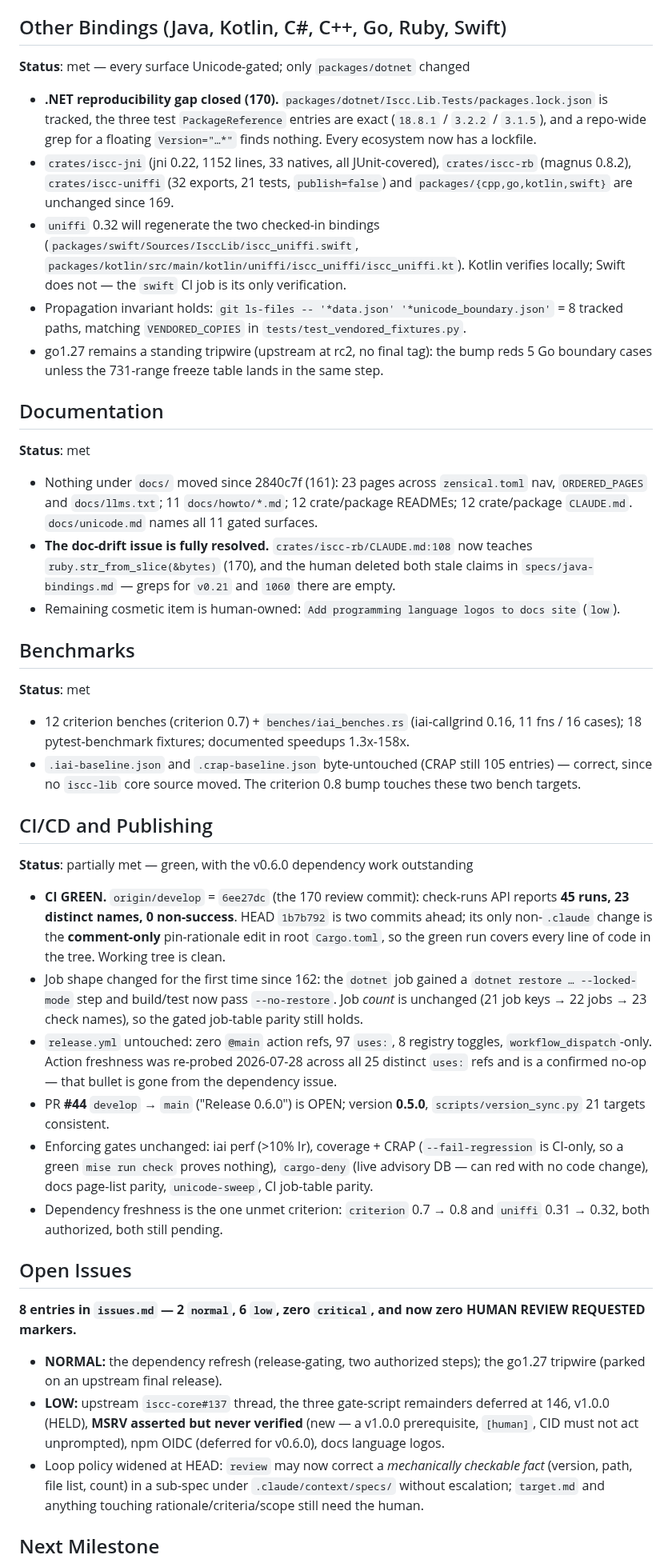
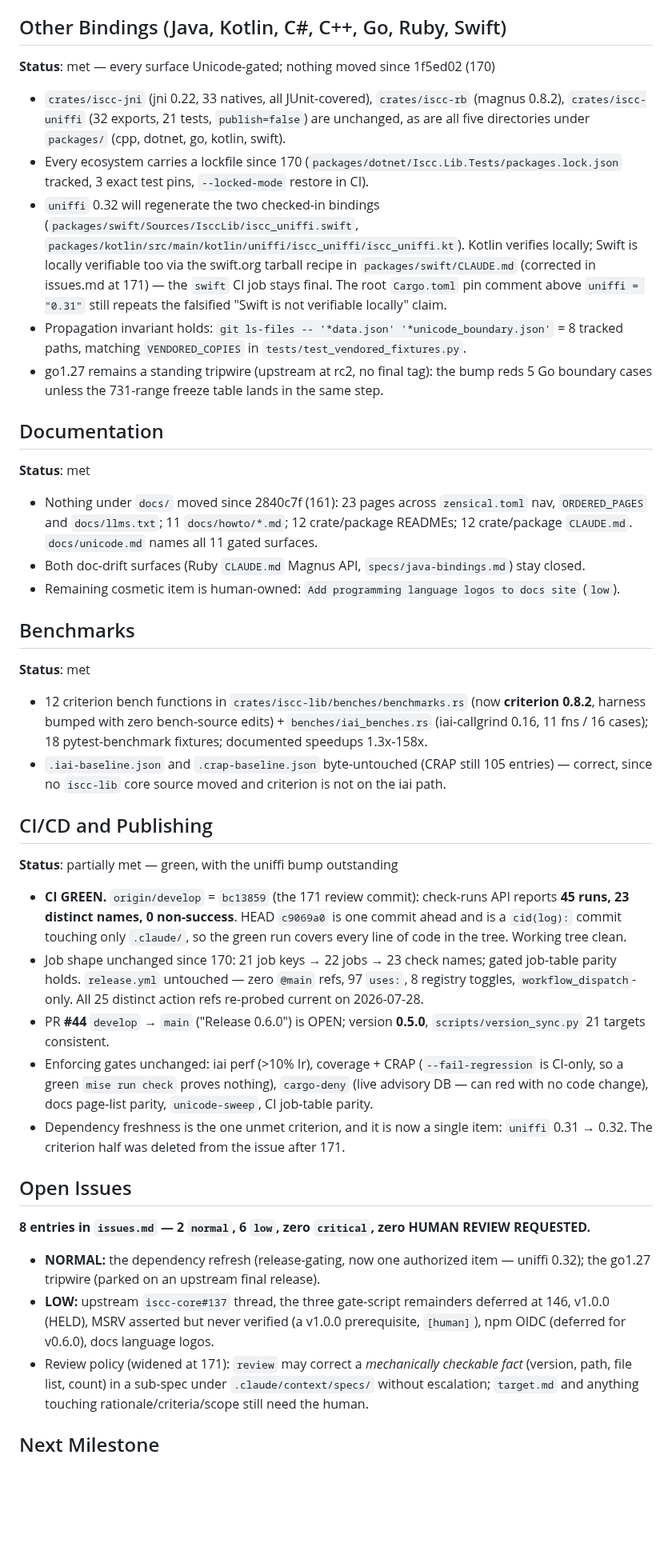
Before and after one commit to iscc/iscc-lib, a Markdown page: .claude/context/state.md, the part around one of its changes. Shown at 80% size. GitHub-like rendering; blank space fills up the shorter version.

Commit message:
cid(update-state): criterion 0.8 landed at 171 — uniffi 0.32 is the last v0.6.0 criterion; CI green covering HEAD, 8 issues

```diff
--- a/.claude/context/state.md
+++ b/.claude/context/state.md
@@ -63,19 +63,20 @@ the last floating-dependency surface (.NET lock file). CI is green; open issues
 
 ## Other Bindings (Java, Kotlin, C#, C++, Go, Ruby, Swift)
 
-**Status**: met — every surface Unicode-gated; only `packages/dotnet` changed
+**Status**: met — every surface Unicode-gated; nothing moved since 1f5ed02 (170)
 
-- **.NET reproducibility gap closed (170).** `packages/dotnet/Iscc.Lib.Tests/packages.lock.json` is
-    tracked, the three test `PackageReference` entries are exact (`18.8.1` / `3.2.2` / `3.1.5`), and
-    a repo-wide grep for a floating `Version="…*"` finds nothing. Every ecosystem now has a
-    lockfile.
-- `crates/iscc-jni` (jni 0.22, 1152 lines, 33 natives, all JUnit-covered), `crates/iscc-rb` (magnus
-    0.8.2), `crates/iscc-uniffi` (32 exports, 21 tests, `publish=false`) and
-    `packages/{cpp,go,kotlin,swift}` are unchanged since 169.
+- `crates/iscc-jni` (jni 0.22, 33 natives, all JUnit-covered), `crates/iscc-rb` (magnus 0.8.2),
+    `crates/iscc-uniffi` (32 exports, 21 tests, `publish=false`) are unchanged, as are all five
+    directories under `packages/` (cpp, dotnet, go, kotlin, swift).
+- Every ecosystem carries a lockfile since 170 (`packages/dotnet/Iscc.Lib.Tests/packages.lock.json`
+    tracked, 3 exact test pins, `--locked-mode` restore in CI).
 - `uniffi` 0.32 will regenerate the two checked-in bindings
     (`packages/swift/Sources/IsccLib/iscc_uniffi.swift`,
     `packages/kotlin/src/main/kotlin/uniffi/iscc_uniffi/iscc_uniffi.kt`). Kotlin verifies locally;
-    Swift does not — the `swift` CI job is its only verification.
+    Swift is locally verifiable too via the swift.org tarball recipe in `packages/swift/CLAUDE.md`
+    (corrected in issues.md at 171) — the `swift` CI job stays final. The root `Cargo.toml` pin
+    comment above `uniffi = "0.31"` still repeats the falsified "Swift is not verifiable locally"
+    claim.
 - Propagation invariant holds: `git ls-files -- '*data.json' '*unicode_boundary.json'` = 8 tracked
     paths, matching `VENDORED_COPIES` in `tests/test_vendored_fixtures.py`.
 - go1.27 remains a standing tripwire (upstream at rc2, no final tag): the bump reds 5 Go boundary
@@ -88,53 +89,48 @@ the last floating-dependency surface (.NET lock file). CI is green; open issues
 - Nothing under `docs/` moved since 2840c7f (161): 23 pages across `zensical.toml` nav,
     `ORDERED_PAGES` and `docs/llms.txt`; 11 `docs/howto/*.md`; 12 crate/package READMEs; 12
     crate/package `CLAUDE.md`. `docs/unicode.md` names all 11 gated surfaces.
-- **The doc-drift issue is fully resolved.** `crates/iscc-rb/CLAUDE.md:108` now teaches
-    `ruby.str_from_slice(&bytes)` (170), and the human deleted both stale claims in
-    `specs/java-bindings.md` — greps for `v0.21` and `1060` there are empty.
+- Both doc-drift surfaces (Ruby `CLAUDE.md` Magnus API, `specs/java-bindings.md`) stay closed.
 - Remaining cosmetic item is human-owned: `Add programming language logos to docs site` (`low`).
 
 ## Benchmarks
 
 **Status**: met
 
-- 12 criterion benches (criterion 0.7) + `benches/iai_benches.rs` (iai-callgrind 0.16, 11 fns / 16
-    cases); 18 pytest-benchmark fixtures; documented speedups 1.3x-158x.
+- 12 criterion bench functions in `crates/iscc-lib/benches/benchmarks.rs` (now **criterion 0.8.2**,
+    harness bumped with zero bench-source edits) + `benches/iai_benches.rs` (iai-callgrind 0.16, 11
+    fns / 16 cases); 18 pytest-benchmark fixtures; documented speedups 1.3x-158x.
 - `.iai-baseline.json` and `.crap-baseline.json` byte-untouched (CRAP still 105 entries) — correct,
-    since no `iscc-lib` core source moved. The criterion 0.8 bump touches these two bench targets.
+    since no `iscc-lib` core source moved and criterion is not on the iai path.
 
 ## CI/CD and Publishing
 
-**Status**: partially met — green, with the v0.6.0 dependency work outstanding
+**Status**: partially met — green, with the uniffi bump outstanding
 
-- **CI GREEN.** `origin/develop` = `6ee27dc` (the 170 review commit): check-runs API reports **45
-    runs, 23 distinct names, 0 non-success**. HEAD `1b7b792` is two commits ahead; its only
-    non-`.claude` change is the **comment-only** pin-rationale edit in root `Cargo.toml`, so the
-    green run covers every line of code in the tree. Working tree is clean.
-- Job shape changed for the first time since 162: the `dotnet` job gained a
-    `dotnet restore … --locked-mode` step and build/test now pass `--no-restore`. Job *count* is
-    unchanged (21 job keys → 22 jobs → 23 check names), so the gated job-table parity still holds.
-- `release.yml` untouched: zero `@main` action refs, 97 `uses:`, 8 registry toggles,
-    `workflow_dispatch`-only. Action freshness was re-probed 2026-07-28 across all 25 distinct
-    `uses:` refs and is a confirmed no-op — that bullet is gone from the dependency issue.
+- **CI GREEN.** `origin/develop` = `bc13859` (the 171 review commit): check-runs API reports **45
+    runs, 23 distinct names, 0 non-success**. HEAD `c9069a0` is one commit ahead and is a
+    `cid(log):` commit touching only `.claude/`, so the green run covers every line of code in the
+    tree. Working tree clean.
+- Job shape unchanged since 170: 21 job keys → 22 jobs → 23 check names; gated job-table parity
+    holds. `release.yml` untouched — zero `@main` refs, 97 `uses:`, 8 registry toggles,
+    `workflow_dispatch`-only. All 25 distinct action refs re-probed current on 2026-07-28.
 - PR **#44** `develop` → `main` ("Release 0.6.0") is OPEN; version **0.5.0**,
     `scripts/version_sync.py` 21 targets consistent.
 - Enforcing gates unchanged: iai perf (>10% Ir), coverage + CRAP (`--fail-regression` is CI-only, so
     a green `mise run check` proves nothing), `cargo-deny` (live advisory DB — can red with no code
     change), docs page-list parity, `unicode-sweep`, CI job-table parity.
-- Dependency freshness is the one unmet criterion: `criterion` 0.7 → 0.8 and `uniffi` 0.31 → 0.32,
-    both authorized, both still pending.
+- Dependency freshness is the one unmet criterion, and it is now a single item: `uniffi` 0.31 →
+    0.32. The criterion half was deleted from the issue after 171.
 
 ## Open Issues
 
-**8 entries in `issues.md` — 2 `normal`, 6 `low`, zero `critical`, and now zero HUMAN REVIEW
-REQUESTED markers.**
+**8 entries in `issues.md` — 2 `normal`, 6 `low`, zero `critical`, zero HUMAN REVIEW REQUESTED.**
 
-- **NORMAL:** the dependency refresh (release-gating, two authorized steps); the go1.27 tripwire
-    (parked on an upstream final release).
+- **NORMAL:** the dependency refresh (release-gating, now one authorized item — uniffi 0.32); the
+    go1.27 tripwire (parked on an upstream final release).
 - **LOW:** upstream `iscc-core#137` thread, the three gate-script remainders deferred at 146, v1.0.0
-    (HELD), **MSRV asserted but never verified** (new — a v1.0.0 prerequisite, `[human]`, CID must
-    not act unprompted), npm OIDC (deferred for v0.6.0), docs language logos.
-- Loop policy widened at HEAD: `review` may now correct a *mechanically checkable fact* (version,
+    (HELD), MSRV asserted but never verified (a v1.0.0 prerequisite, `[human]`), npm OIDC (deferred
+    for v0.6.0), docs language logos.
+- Review policy (widened at 171): `review` may correct a *mechanically checkable fact* (version,
     path, file list, count) in a sub-spec under `.claude/context/specs/` without escalation;
     `target.md` and anything touching rationale/criteria/scope still need the human.
 
```
Also changed, not shown: other parts of .claude/context/state.md (+21 -20 lines), 2 other files.
